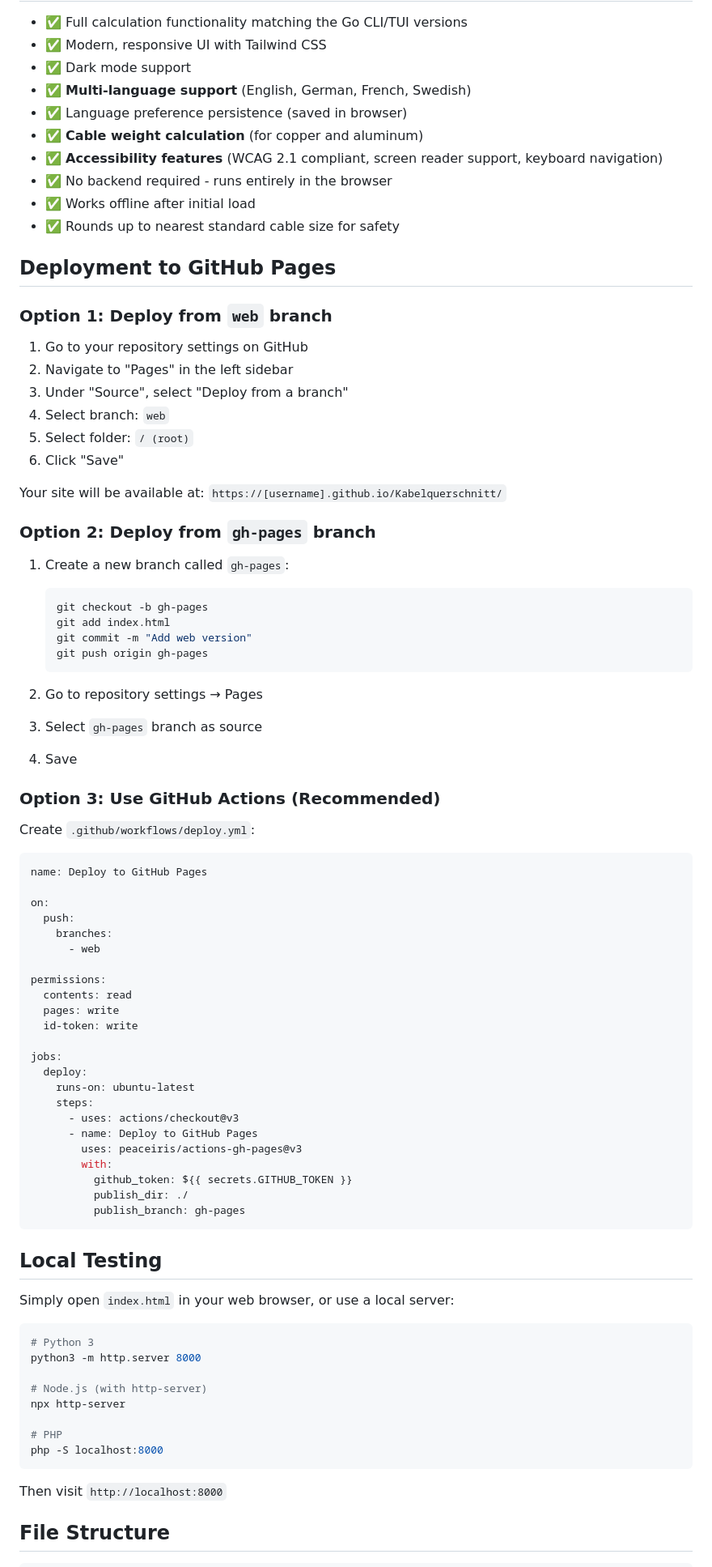
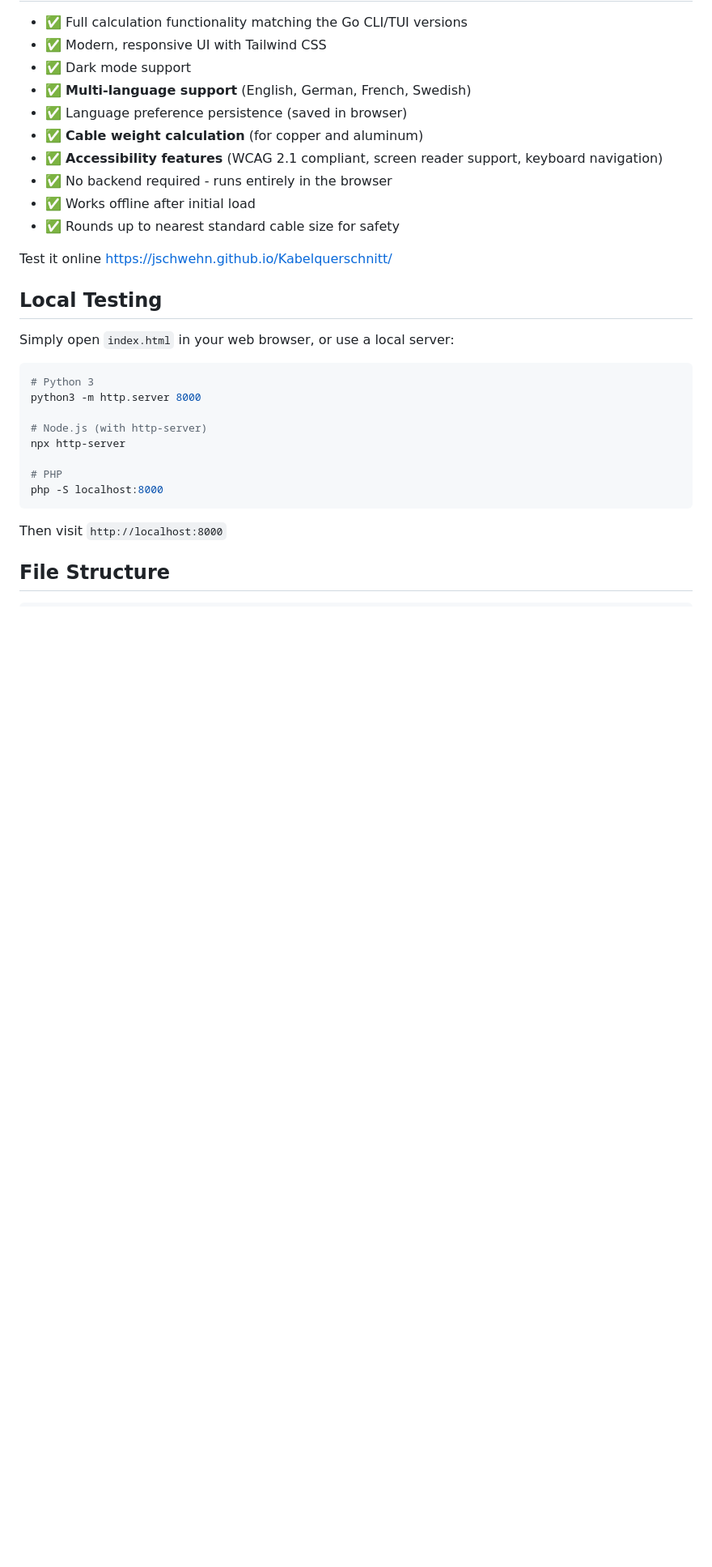
Before and after one commit to JSchwehn/Kabelquerschnitt, a Markdown page: README.md, the part around the change. Shown at 81% size. Drawn GitHub-style; blank space fills up the shorter version.

````diff
--- a/README.md
+++ b/README.md
@@ -15,62 +15,8 @@ This is a static web version of the DC Cable Diameter Calculator that can be dep
 - ✅ Works offline after initial load
 - ✅ Rounds up to nearest standard cable size for safety
 
-## Deployment to GitHub Pages
 
-### Option 1: Deploy from `web` branch
-
-1. Go to your repository settings on GitHub
-2. Navigate to "Pages" in the left sidebar
-3. Under "Source", select "Deploy from a branch"
-4. Select branch: `web`
-5. Select folder: `/ (root)`
-6. Click "Save"
-
-Your site will be available at: `https://[username].github.io/Kabelquerschnitt/`
-
-### Option 2: Deploy from `gh-pages` branch
-
-1. Create a new branch called `gh-pages`:
-   ```bash
-   git checkout -b gh-pages
-   git add index.html
-   git commit -m "Add web version"
-   git push origin gh-pages
-   ```
-
-2. Go to repository settings → Pages
-3. Select `gh-pages` branch as source
-4. Save
-
-### Option 3: Use GitHub Actions (Recommended)
-
-Create `.github/workflows/deploy.yml`:
-
-```yaml
-name: Deploy to GitHub Pages
-
-on:
-  push:
-    branches:
-      - web
-
-permissions:
-  contents: read
-  pages: write
-  id-token: write
-
-jobs:
-  deploy:
-    runs-on: ubuntu-latest
-    steps:
-      - uses: actions/checkout@v3
-      - name: Deploy to GitHub Pages
-        uses: peaceiris/actions-gh-pages@v3
-        with:
-          github_token: ${{ secrets.GITHUB_TOKEN }}
-          publish_dir: ./
-          publish_branch: gh-pages
-```
+Test it online https://jschwehn.github.io/Kabelquerschnitt/
 
 ## Local Testing
 
````
